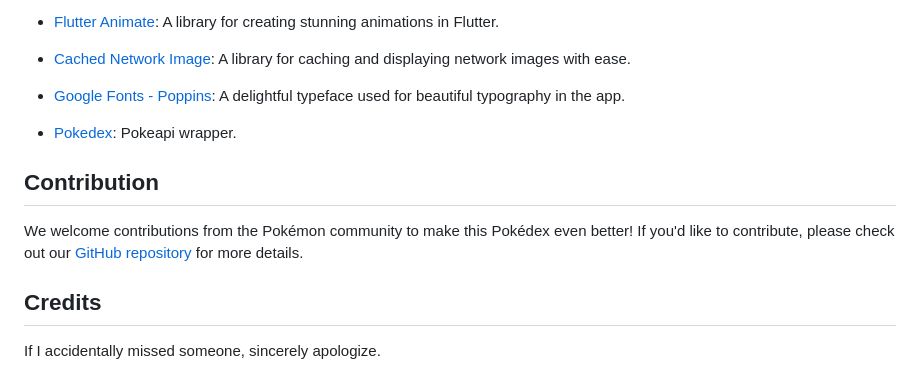
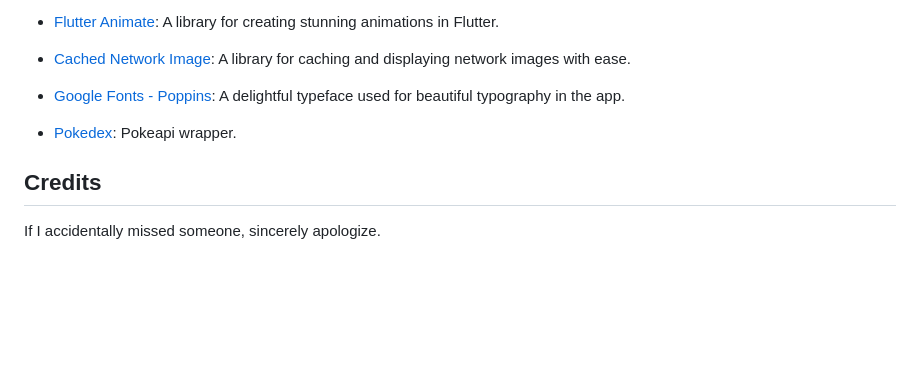
Before and after one commit to brunogabriel/pokedex-flutter, a Markdown page: README.md, the part around the change. Drawn GitHub-style; blank space fills up the shorter version.

Commit message:
readme #COMMENT * Readme commit

```diff
--- a/README.md
+++ b/README.md
@@ -63,10 +63,6 @@ Some used libraries:
 
 - [Pokedex](https://pub.dev/packages/pokedex): Pokeapi wrapper.
 
-## Contribution
-
-We welcome contributions from the Pokémon community to make this Pokédex even better! If you'd like to contribute, please check out our [GitHub repository](https://github.com/your-username/pokedex-project) for more details.
-
 ## Credits
 
 If I accidentally missed someone, sincerely apologize.
```
